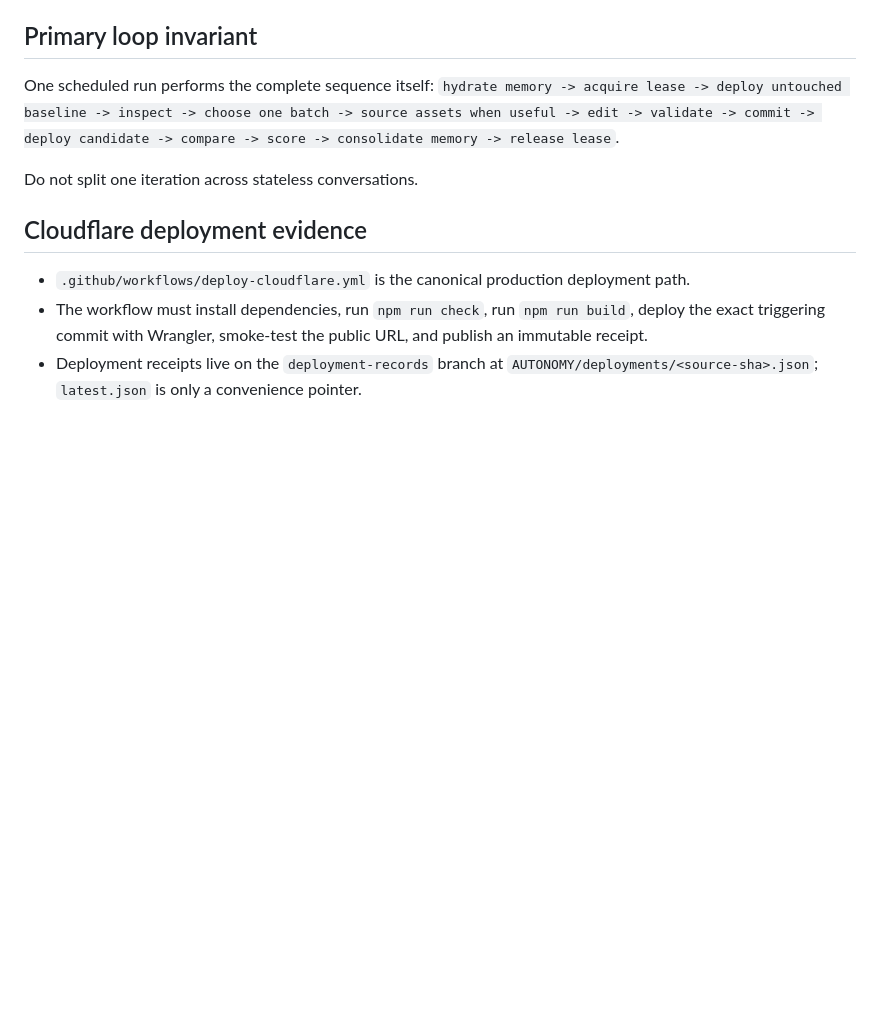
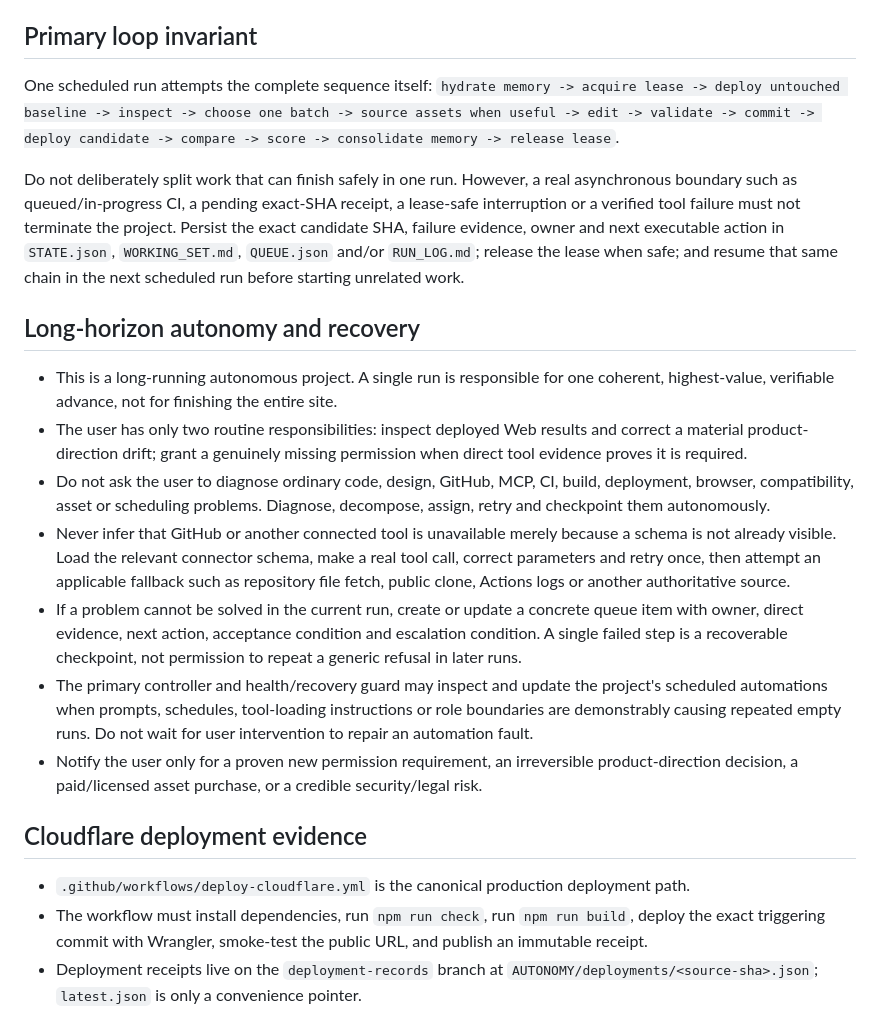
Before and after one commit to strawberryCao/AiwebDesign, a Markdown page: AGENTS.md, the part around the change. GitHub-like rendering; blank space fills up the shorter version.

Commit message:
governance: harden long-horizon autonomous recovery

```diff
--- a/AGENTS.md
+++ b/AGENTS.md
@@ -37,10 +37,19 @@ Before any action, read:
 - A stale lease may be cleared only after verifying that no newer commit, deployment or run-log entry belongs to it.
 
 ## Primary loop invariant
-One scheduled run performs the complete sequence itself:
+One scheduled run attempts the complete sequence itself:
 `hydrate memory -> acquire lease -> deploy untouched baseline -> inspect -> choose one batch -> source assets when useful -> edit -> validate -> commit -> deploy candidate -> compare -> score -> consolidate memory -> release lease`.
 
-Do not split one iteration across stateless conversations.
+Do not deliberately split work that can finish safely in one run. However, a real asynchronous boundary such as queued/in-progress CI, a pending exact-SHA receipt, a lease-safe interruption or a verified tool failure must not terminate the project. Persist the exact candidate SHA, failure evidence, owner and next executable action in `STATE.json`, `WORKING_SET.md`, `QUEUE.json` and/or `RUN_LOG.md`; release the lease when safe; and resume that same chain in the next scheduled run before starting unrelated work.
+
+## Long-horizon autonomy and recovery
+- This is a long-running autonomous project. A single run is responsible for one coherent, highest-value, verifiable advance, not for finishing the entire site.
+- The user has only two routine responsibilities: inspect deployed Web results and correct a material product-direction drift; grant a genuinely missing permission when direct tool evidence proves it is required.
+- Do not ask the user to diagnose ordinary code, design, GitHub, MCP, CI, build, deployment, browser, compatibility, asset or scheduling problems. Diagnose, decompose, assign, retry and checkpoint them autonomously.
+- Never infer that GitHub or another connected tool is unavailable merely because a schema is not already visible. Load the relevant connector schema, make a real tool call, correct parameters and retry once, then attempt an applicable fallback such as repository file fetch, public clone, Actions logs or another authoritative source.
+- If a problem cannot be solved in the current run, create or update a concrete queue item with owner, direct evidence, next action, acceptance condition and escalation condition. A single failed step is a recoverable checkpoint, not permission to repeat a generic refusal in later runs.
+- The primary controller and health/recovery guard may inspect and update the project's scheduled automations when prompts, schedules, tool-loading instructions or role boundaries are demonstrably causing repeated empty runs. Do not wait for user intervention to repair an automation fault.
+- Notify the user only for a proven new permission requirement, an irreversible product-direction decision, a paid/licensed asset purchase, or a credible security/legal risk.
 
 ## Cloudflare deployment evidence
 - `.github/workflows/deploy-cloudflare.yml` is the canonical production deployment path.
```
